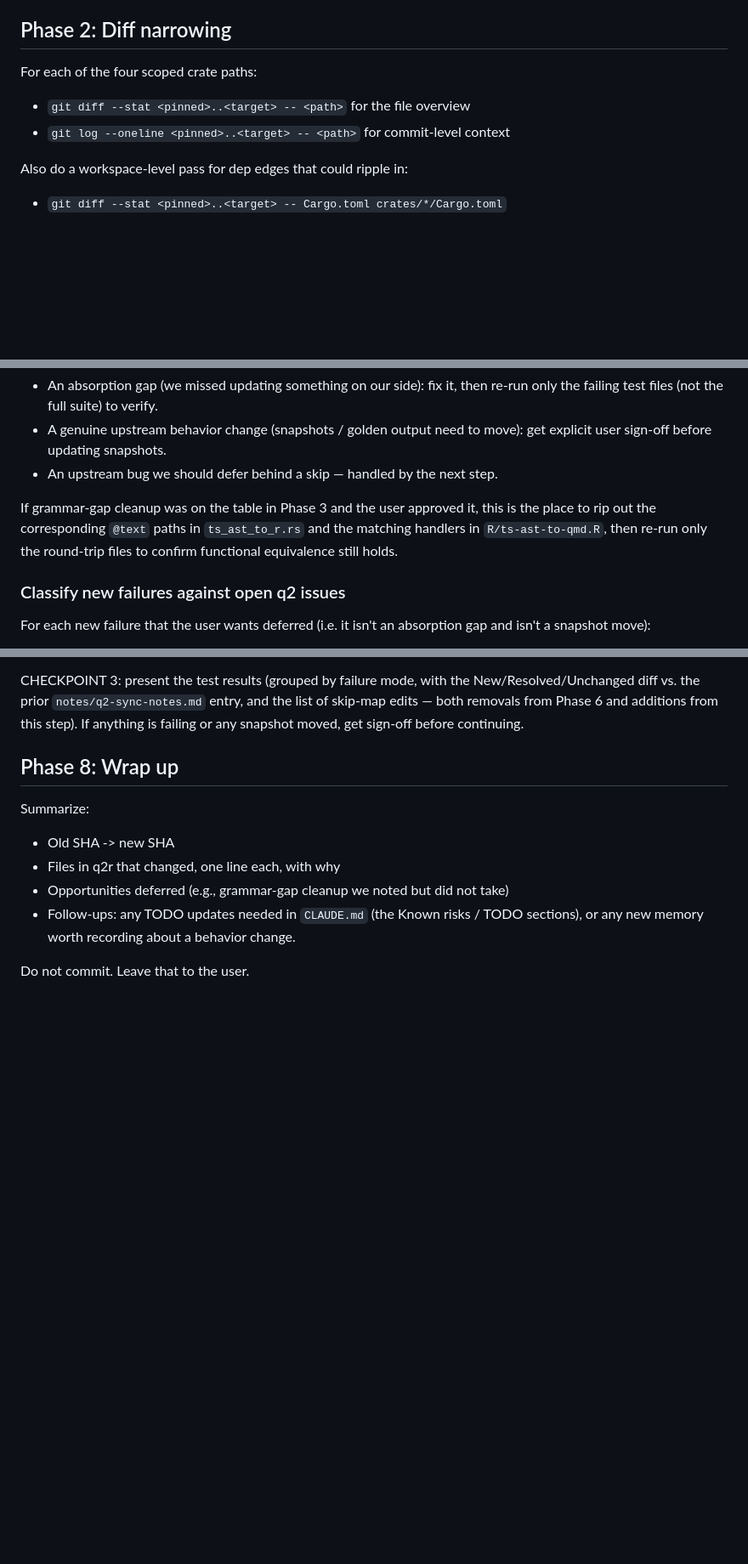
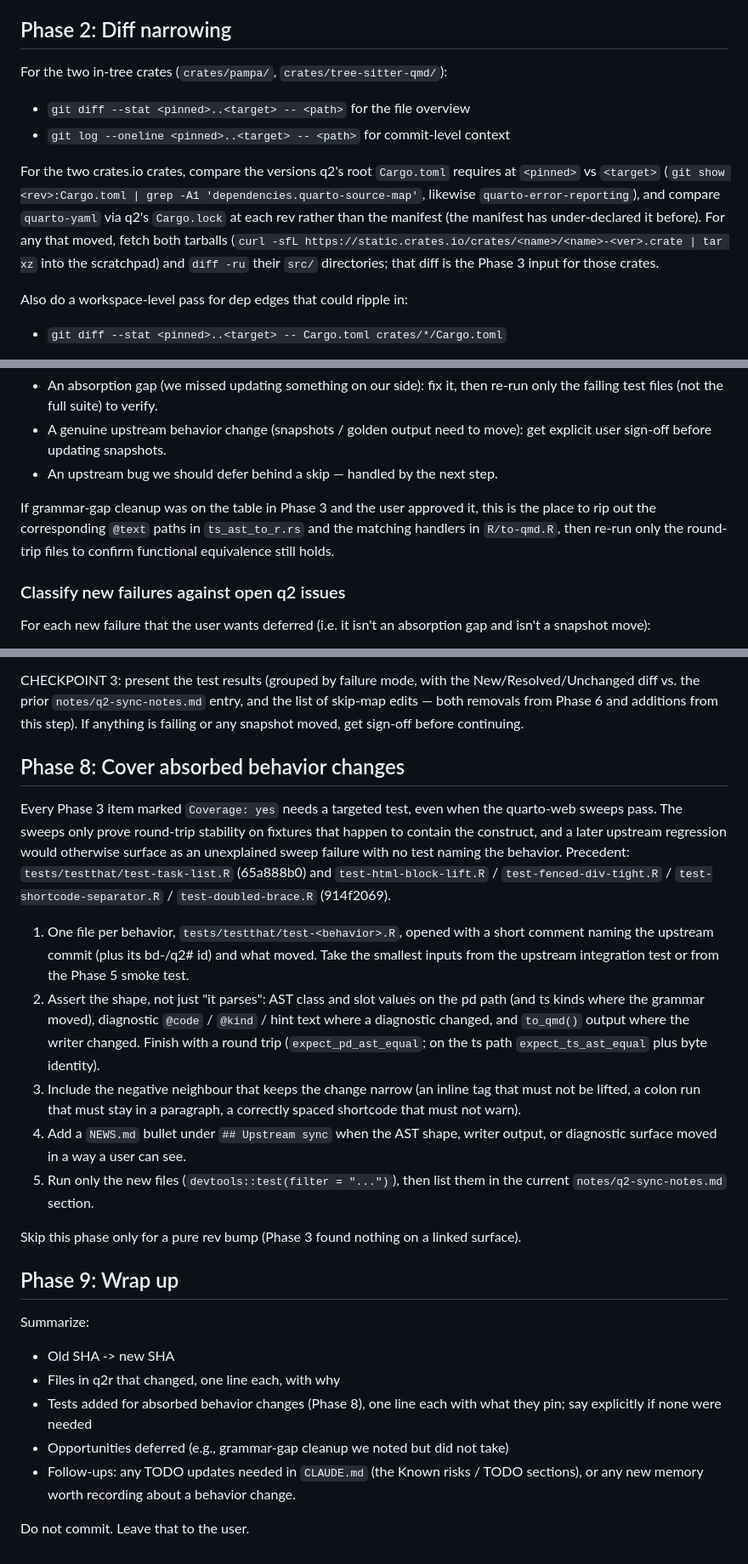
Before and after one commit to rundel/q2r, a Markdown page: .claude/commands/q2-sync.md, 3 parts joined by grey strips. Shown at 85% size. Drawn GitHub-style; blank space fills up the shorter version.

```diff
--- a/.claude/commands/q2-sync.md
+++ b/.claude/commands/q2-sync.md
@@ -37,10 +39,12 @@ CHECKPOINT 1: confirm the user wants to proceed with this target rev.
 
 ## Phase 2: Diff narrowing
 
-For each of the four scoped crate paths:
+For the two in-tree crates (`crates/pampa/`, `crates/tree-sitter-qmd/`):
 
 - `git diff --stat <pinned>..<target> -- <path>` for the file overview
 - `git log --oneline <pinned>..<target> -- <path>` for commit-level context
+
+For the two crates.io crates, compare the versions q2's root `Cargo.toml` requires at `<pinned>` vs `<target>` (`git show <rev>:Cargo.toml | grep -A1 'dependencies.quarto-source-map'`, likewise `quarto-error-reporting`), and compare `quarto-yaml` via q2's `Cargo.lock` at each rev rather than the manifest (the manifest has under-declared it before). For any that moved, fetch both tarballs (`curl -sfL https://static.crates.io/crates/<name>/<name>-<ver>.crate | tar xz` into the scratchpad) and `diff -ru` their `src/` directories; that diff is the Phase 3 input for those crates.
 
 Also do a workspace-level pass for dep edges that could ripple in:
 
@@ -169,7 +174,7 @@ For each failure-mode group decide whether it is:
 - A genuine upstream behavior change (snapshots / golden output need to move): get explicit user sign-off before updating snapshots.
 - An upstream bug we should defer behind a skip — handled by the next step.
 
-If grammar-gap cleanup was on the table in Phase 3 and the user approved it, this is the place to rip out the corresponding `@text` paths in `ts_ast_to_r.rs` and the matching handlers in `R/ts-ast-to-qmd.R`, then re-run only the round-trip files to confirm functional equivalence still holds.
+If grammar-gap cleanup was on the table in Phase 3 and the user approved it, this is the place to rip out the corresponding `@text` paths in `ts_ast_to_r.rs` and the matching handlers in `R/to-qmd.R`, then re-run only the round-trip files to confirm functional equivalence still holds.
 
 ### Classify new failures against open q2 issues
 
@@ -185,12 +190,25 @@ Pre-test removals from Phase 6 also feed into this step. If a previously-skipped
 
 CHECKPOINT 3: present the test results (grouped by failure mode, with the New/Resolved/Unchanged diff vs. the prior `notes/q2-sync-notes.md` entry, and the list of skip-map edits — both removals from Phase 6 and additions from this step). If anything is failing or any snapshot moved, get sign-off before continuing.
 
-## Phase 8: Wrap up
+## Phase 8: Cover absorbed behavior changes
+
+Every Phase 3 item marked `Coverage: yes` needs a targeted test, even when the quarto-web sweeps pass. The sweeps only prove round-trip stability on fixtures that happen to contain the construct, and a later upstream regression would otherwise surface as an unexplained sweep failure with no test naming the behavior. Precedent: `tests/testthat/test-task-list.R` (65a888b0) and `test-html-block-lift.R` / `test-fenced-div-tight.R` / `test-shortcode-separator.R` / `test-doubled-brace.R` (914f2069).
+
+1. One file per behavior, `tests/testthat/test-<behavior>.R`, opened with a short comment naming the upstream commit (plus its bd-/q2# id) and what moved. Take the smallest inputs from the upstream integration test or from the Phase 5 smoke test.
+2. Assert the shape, not just "it parses": AST class and slot values on the pd path (and ts kinds where the grammar moved), diagnostic `@code` / `@kind` / hint text where a diagnostic changed, and `to_qmd()` output where the writer changed. Finish with a round trip (`expect_pd_ast_equal`; on the ts path `expect_ts_ast_equal` plus byte identity).
+3. Include the negative neighbour that keeps the change narrow (an inline tag that must not be lifted, a colon run that must stay in a paragraph, a correctly spaced shortcode that must not warn).
+4. Add a `NEWS.md` bullet under `## Upstream sync` when the AST shape, writer output, or diagnostic surface moved in a way a user can see.
+5. Run only the new files (`devtools::test(filter = "...")`), then list them in the current `notes/q2-sync-notes.md` section.
+
+Skip this phase only for a pure rev bump (Phase 3 found nothing on a linked surface).
+
+## Phase 9: Wrap up
 
 Summarize:
 
 - Old SHA -> new SHA
 - Files in q2r that changed, one line each, with why
+- Tests added for absorbed behavior changes (Phase 8), one line each with what they pin; say explicitly if none were needed
 - Opportunities deferred (e.g., grammar-gap cleanup we noted but did not take)
 - Follow-ups: any TODO updates needed in `CLAUDE.md` (the Known risks / TODO sections), or any new memory worth recording about a behavior change.
 
```
Also changed, not shown: other parts of .claude/commands/q2-sync.md (+16 -13 lines), .claude/commands/qw-sync.md (+4 -4 lines).
